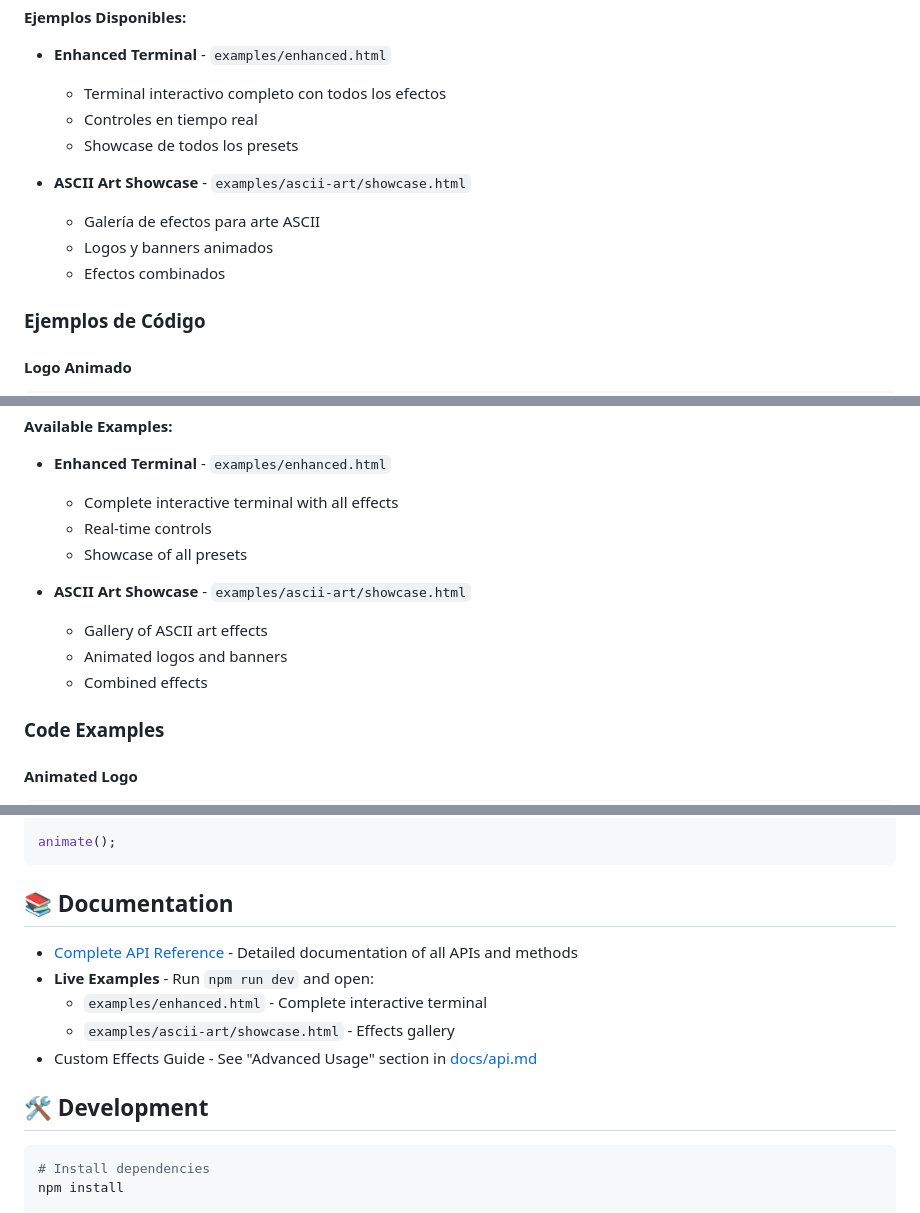
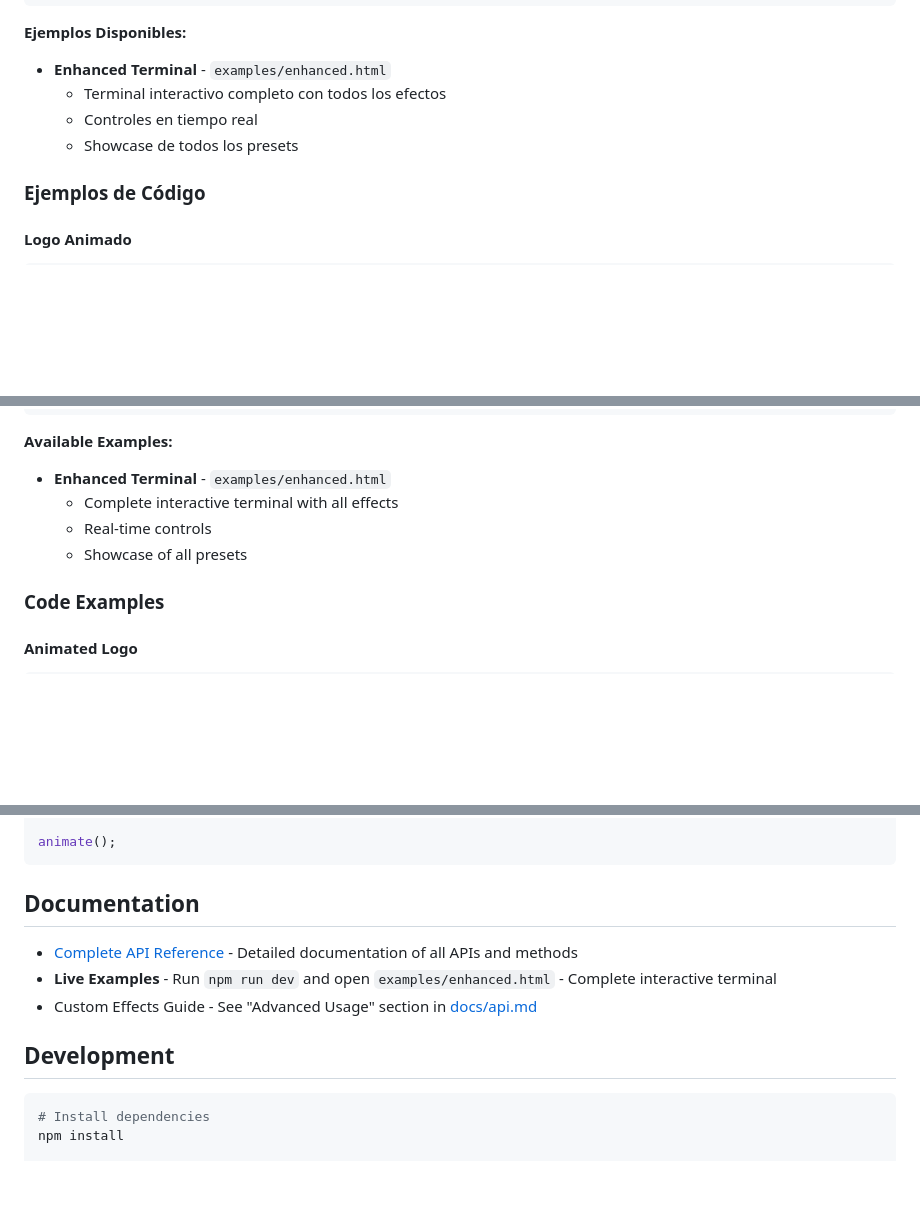
Before and after one commit to Jyiro/ascii-script, a Markdown page: README.md, 3 parts joined by grey strips. Rendered like a GitHub page; blank space fills up the shorter version.

````diff
--- a/README.md
+++ b/README.md
@@ -148,11 +150,6 @@ npm run dev
   - Terminal interactivo completo con todos los efectos
   - Controles en tiempo real
   - Showcase de todos los presets
-
-- **ASCII Art Showcase** - `examples/ascii-art/showcase.html`
-  - Galería de efectos para arte ASCII
-  - Logos y banners animados
-  - Efectos combinados
 
 ### Ejemplos de Código
 
@@ -489,11 +484,6 @@ npm run dev
   - Complete interactive terminal with all effects
   - Real-time controls
   - Showcase of all presets
-
-- **ASCII Art Showcase** - `examples/ascii-art/showcase.html`
-  - Gallery of ASCII art effects
-  - Animated logos and banners
-  - Combined effects
 
 ### Code Examples
 
@@ -576,15 +566,13 @@ async function animate() {
 animate();
 ```
 
-## 📚 Documentation
+## Documentation
 
 - [Complete API Reference](docs/api.md) - Detailed documentation of all APIs and methods
-- **Live Examples** - Run `npm run dev` and open:
-  - `examples/enhanced.html` - Complete interactive terminal
-  - `examples/ascii-art/showcase.html` - Effects gallery
+- **Live Examples** - Run `npm run dev` and open `examples/enhanced.html` - Complete interactive terminal
 - Custom Effects Guide - See "Advanced Usage" section in [docs/api.md](docs/api.md)
 
-## 🛠️ Development
+## Development
 
 ```bash
 # Install dependencies
````
Also changed, not shown: other parts of README.md (+53 -53 lines), examples/README.md (+0 -18 lines), ASCII-SCRIPT.gif (added), 6 other files.
